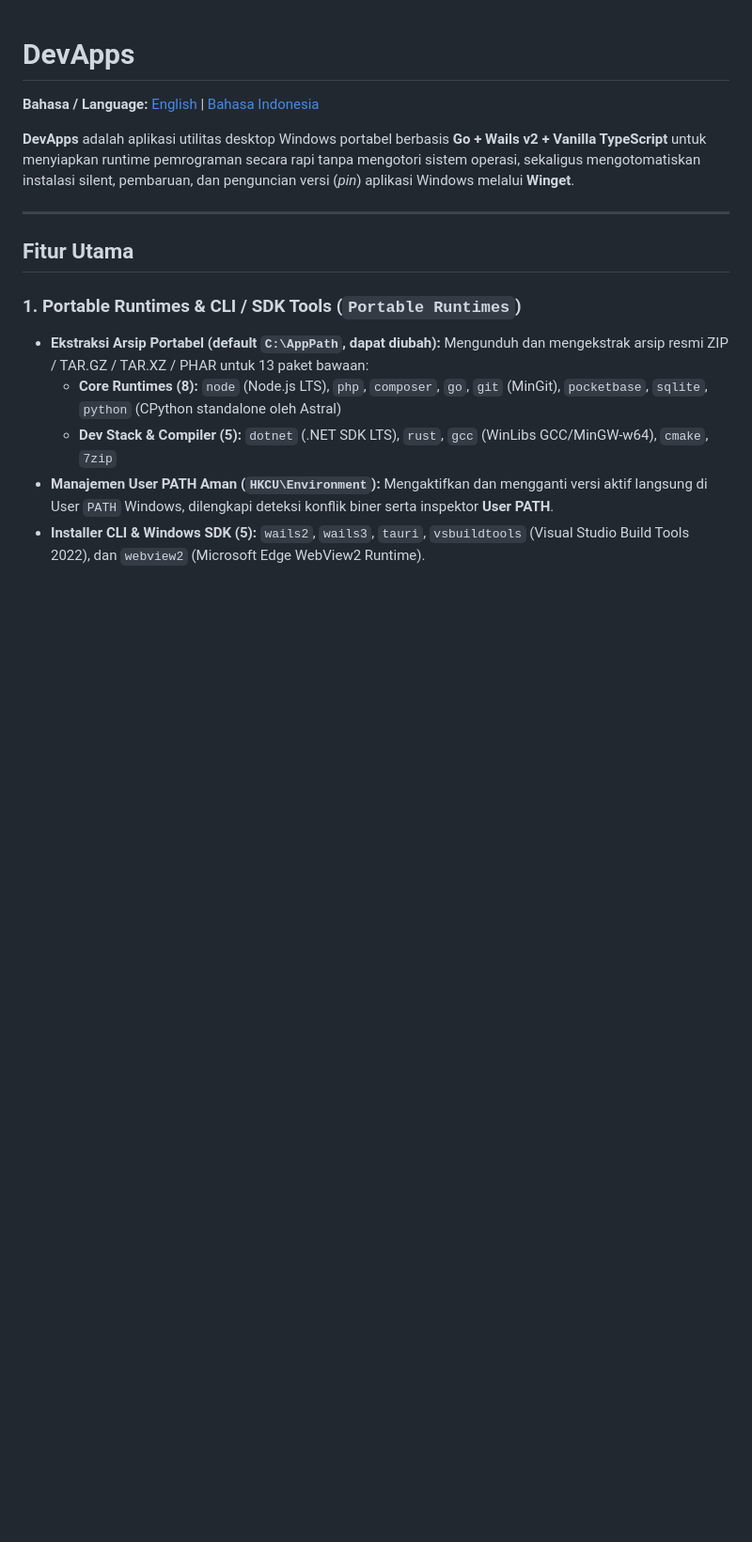
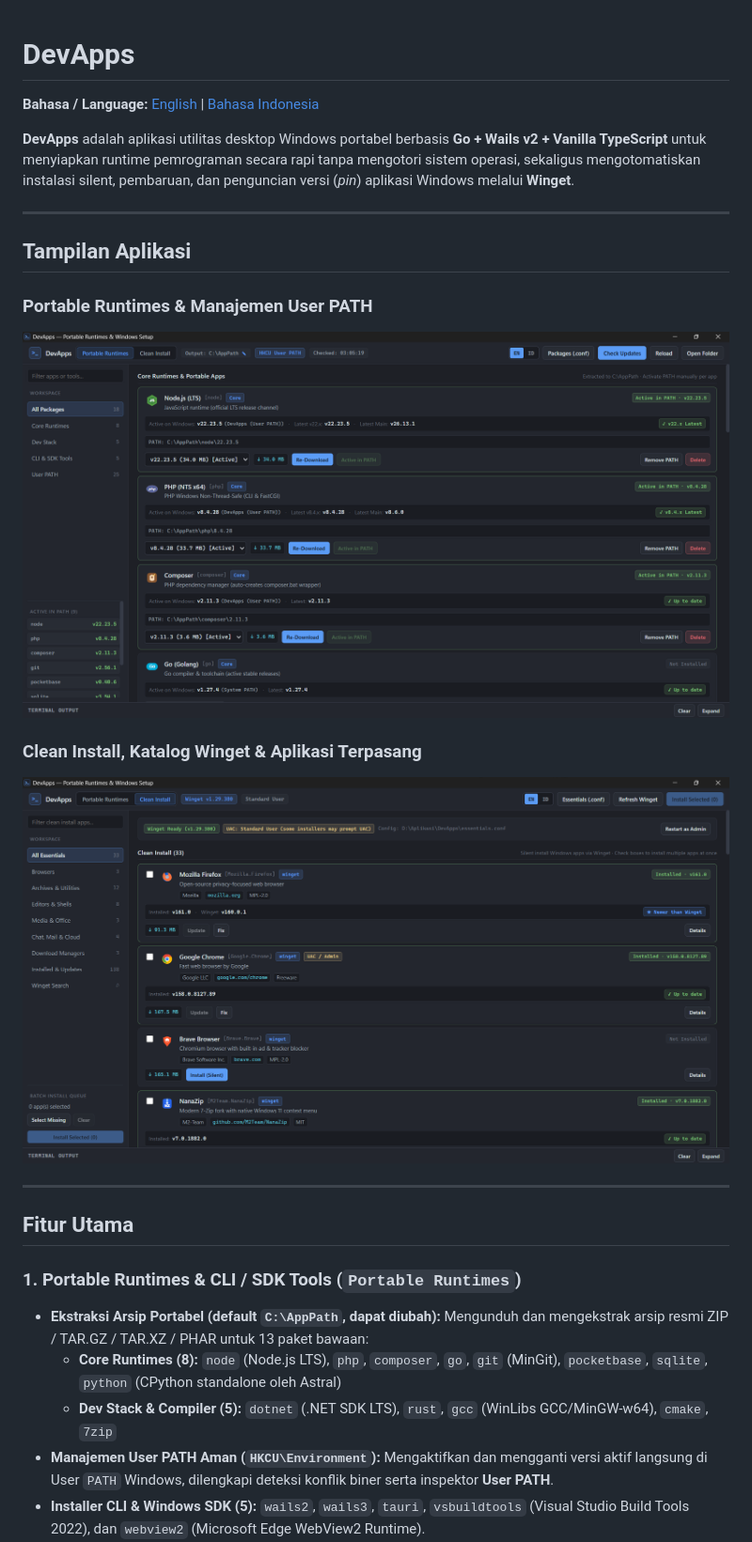
Before and after one commit to aozora-kenzu/DevApps, a Markdown page: README.id.md, the part around the change. Shown at 94% size. Drawn GitHub-style; pictures changed too: docs/screenshots/clean_install.png (added), docs/screenshots/portable_runtimes.png (added); blank space fills up the shorter version.

Commit message:
Add application screenshots to README

```diff
--- a/README.id.md
+++ b/README.id.md
@@ -3,6 +3,16 @@
 **Bahasa / Language:** [English](README.md) | [Bahasa Indonesia](README.id.md)
 
 **DevApps** adalah aplikasi utilitas desktop Windows portabel berbasis **Go + Wails v2 + Vanilla TypeScript** untuk menyiapkan runtime pemrograman secara rapi tanpa mengotori sistem operasi, sekaligus mengotomatiskan instalasi silent, pembaruan, dan penguncian versi (*pin*) aplikasi Windows melalui **Winget**.
+
+---
+
+## Tampilan Aplikasi
+
+### Portable Runtimes & Manajemen User PATH
+![DevApps Portable Runtimes](docs/screenshots/portable_runtimes.png)
+
+### Clean Install, Katalog Winget & Aplikasi Terpasang
+![DevApps Clean Install](docs/screenshots/clean_install.png)
 
 ---
 
```
Also changed, not shown: README.md (+10 -0 lines).
